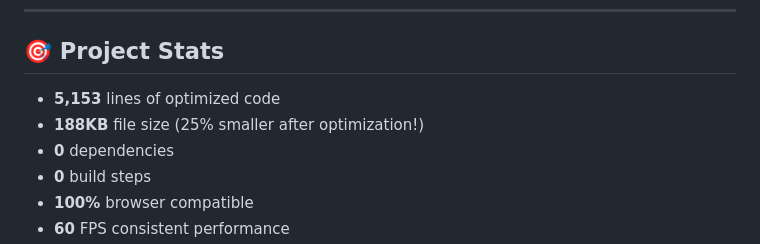
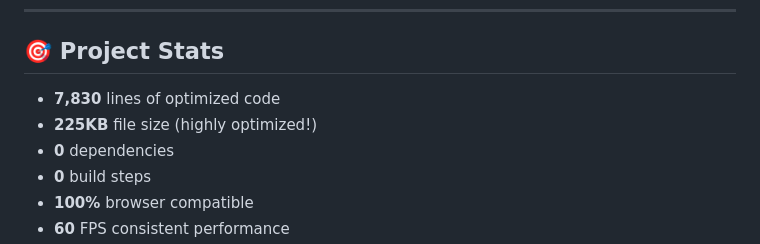
Before and after one commit to Zacsluss/CRYSTAL_BLITZ, a Markdown page: README.md, the part around the change. Rendered like a GitHub page.

```diff
--- a/README.md
+++ b/README.md
@@ -207,8 +207,8 @@ python -m http.server 8000  # Optional local server
 
 ## 🎯 **Project Stats**
 
-- **5,153** lines of optimized code
-- **188KB** file size (25% smaller after optimization!)
+- **7,830** lines of optimized code
+- **225KB** file size (highly optimized!)
 - **0** dependencies
 - **0** build steps
 - **100%** browser compatible
```
Also changed, not shown: CRYSTAL_BLITZ_DOCUMENTATION.md (+6 -7 lines).
